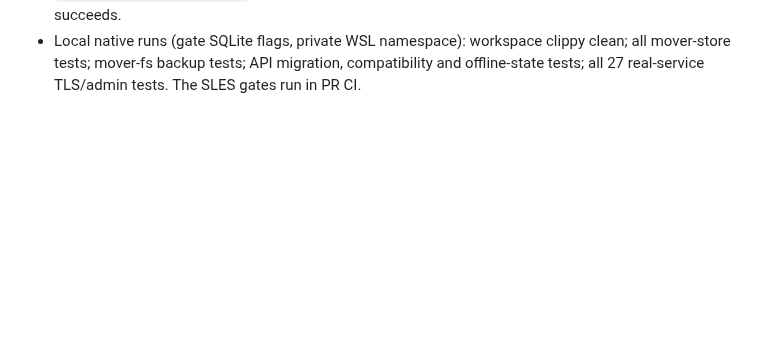
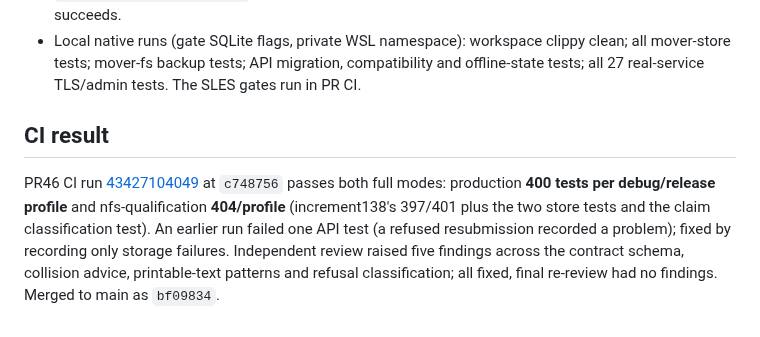
Before and after one commit to joey-huckabee/background-file-mover, a Markdown page: docs/RUST-INCREMENT-139.md, the part around the change. Rendered like a GitHub page; blank space fills up the shorter version.

Commit message:
Record PR46 CI result for increment139

```diff
--- a/docs/RUST-INCREMENT-139.md
+++ b/docs/RUST-INCREMENT-139.md
@@ -73,3 +73,15 @@ code (`delivery_requires_review`), so the operator could not tell what to fix.
   clean; all mover-store tests; mover-fs backup tests; API migration,
   compatibility and offline-state tests; all 27 real-service TLS/admin tests.
   The SLES gates run in PR CI.
+
+## CI result
+
+PR46 CI run
+[43427104049](https://github.com/joey-huckabee/background-file-mover/actions/runs/43427104049)
+at `c748756` passes both full modes: production **400 tests per debug/release
+profile** and nfs-qualification **404/profile** (increment138's 397/401 plus the
+two store tests and the claim classification test). An earlier run failed one
+API test (a refused resubmission recorded a problem); fixed by recording only
+storage failures. Independent review raised five findings across the contract
+schema, collision advice, printable-text patterns and refusal classification;
+all fixed, final re-review had no findings. Merged to main as `bf09834`.
```
